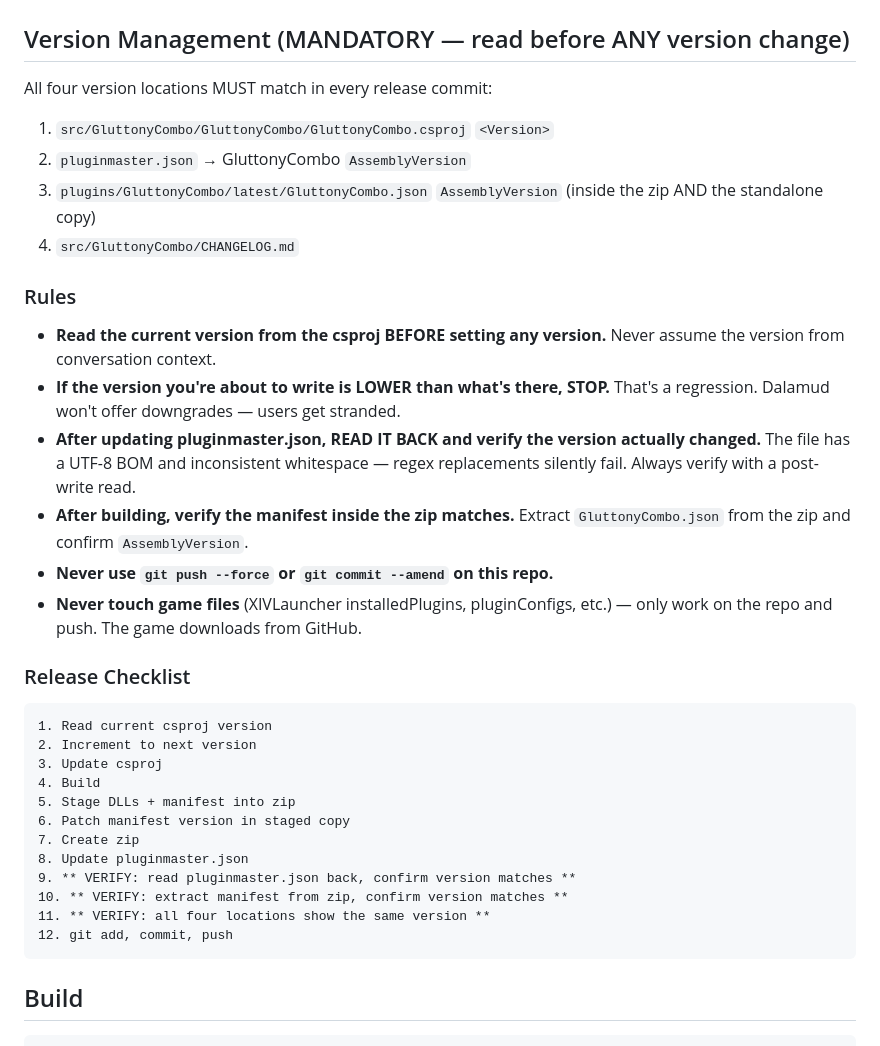
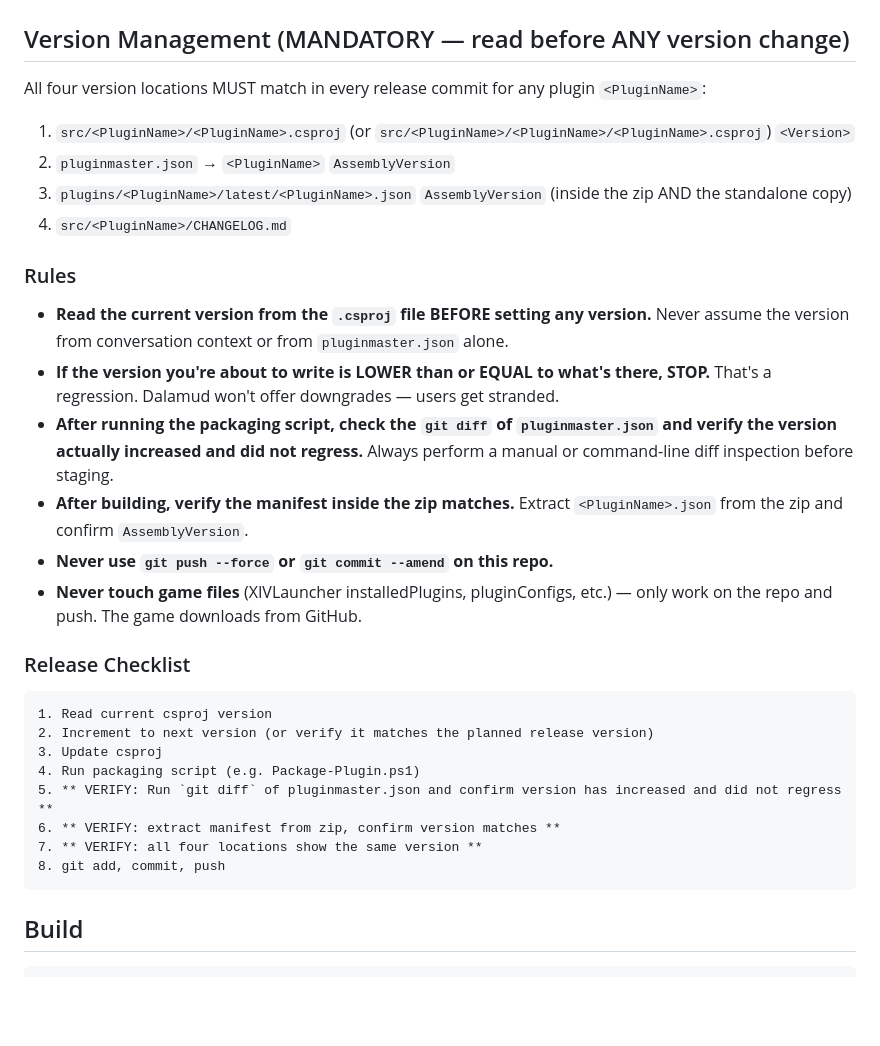
Before and after one commit to dajoey/lalalazy, a Markdown page: CLAUDE.md, the part around the change. Rendered like a GitHub page; blank space fills up the shorter version.

Commit message:
docs: generalize version rules for all plugins, add diff verification step

````diff
--- a/CLAUDE.md
+++ b/CLAUDE.md
@@ -2,19 +2,19 @@
 
 ## Version Management (MANDATORY — read before ANY version change)
 
-All four version locations MUST match in every release commit:
+All four version locations MUST match in every release commit for any plugin `<PluginName>`:
 
-1. `src/GluttonyCombo/GluttonyCombo/GluttonyCombo.csproj` `<Version>`
-2. `pluginmaster.json` → GluttonyCombo `AssemblyVersion`
-3. `plugins/GluttonyCombo/latest/GluttonyCombo.json` `AssemblyVersion` (inside the zip AND the standalone copy)
-4. `src/GluttonyCombo/CHANGELOG.md`
+1. `src/<PluginName>/<PluginName>.csproj` (or `src/<PluginName>/<PluginName>/<PluginName>.csproj`) `<Version>`
+2. `pluginmaster.json` → `<PluginName>` `AssemblyVersion`
+3. `plugins/<PluginName>/latest/<PluginName>.json` `AssemblyVersion` (inside the zip AND the standalone copy)
+4. `src/<PluginName>/CHANGELOG.md`
 
 ### Rules
 
-- **Read the current version from the csproj BEFORE setting any version.** Never assume the version from conversation context.
-- **If the version you're about to write is LOWER than what's there, STOP.** That's a regression. Dalamud won't offer downgrades — users get stranded.
-- **After updating pluginmaster.json, READ IT BACK and verify the version actually changed.** The file has a UTF-8 BOM and inconsistent whitespace — regex replacements silently fail. Always verify with a post-write read.
-- **After building, verify the manifest inside the zip matches.** Extract `GluttonyCombo.json` from the zip and confirm `AssemblyVersion`.
+- **Read the current version from the `.csproj` file BEFORE setting any version.** Never assume the version from conversation context or from `pluginmaster.json` alone.
+- **If the version you're about to write is LOWER than or EQUAL to what's there, STOP.** That's a regression. Dalamud won't offer downgrades — users get stranded.
+- **After running the packaging script, check the `git diff` of `pluginmaster.json` and verify the version actually increased and did not regress.** Always perform a manual or command-line diff inspection before staging.
+- **After building, verify the manifest inside the zip matches.** Extract `<PluginName>.json` from the zip and confirm `AssemblyVersion`.
 - **Never use `git push --force` or `git commit --amend` on this repo.**
 - **Never touch game files** (XIVLauncher installedPlugins, pluginConfigs, etc.) — only work on the repo and push. The game downloads from GitHub.
 
@@ -22,17 +22,13 @@ All four version locations MUST match in every release commit:
 
 ```
 1. Read current csproj version
-2. Increment to next version
+2. Increment to next version (or verify it matches the planned release version)
 3. Update csproj
-4. Build
-5. Stage DLLs + manifest into zip
-6. Patch manifest version in staged copy
-7. Create zip
-8. Update pluginmaster.json
-9. ** VERIFY: read pluginmaster.json back, confirm version matches **
-10. ** VERIFY: extract manifest from zip, confirm version matches **
-11. ** VERIFY: all four locations show the same version **
-12. git add, commit, push
+4. Run packaging script (e.g. Package-Plugin.ps1)
+5. ** VERIFY: Run `git diff` of pluginmaster.json and confirm version has increased and did not regress **
+6. ** VERIFY: extract manifest from zip, confirm version matches **
+7. ** VERIFY: all four locations show the same version **
+8. git add, commit, push
 ```
 
 ## Build
````
